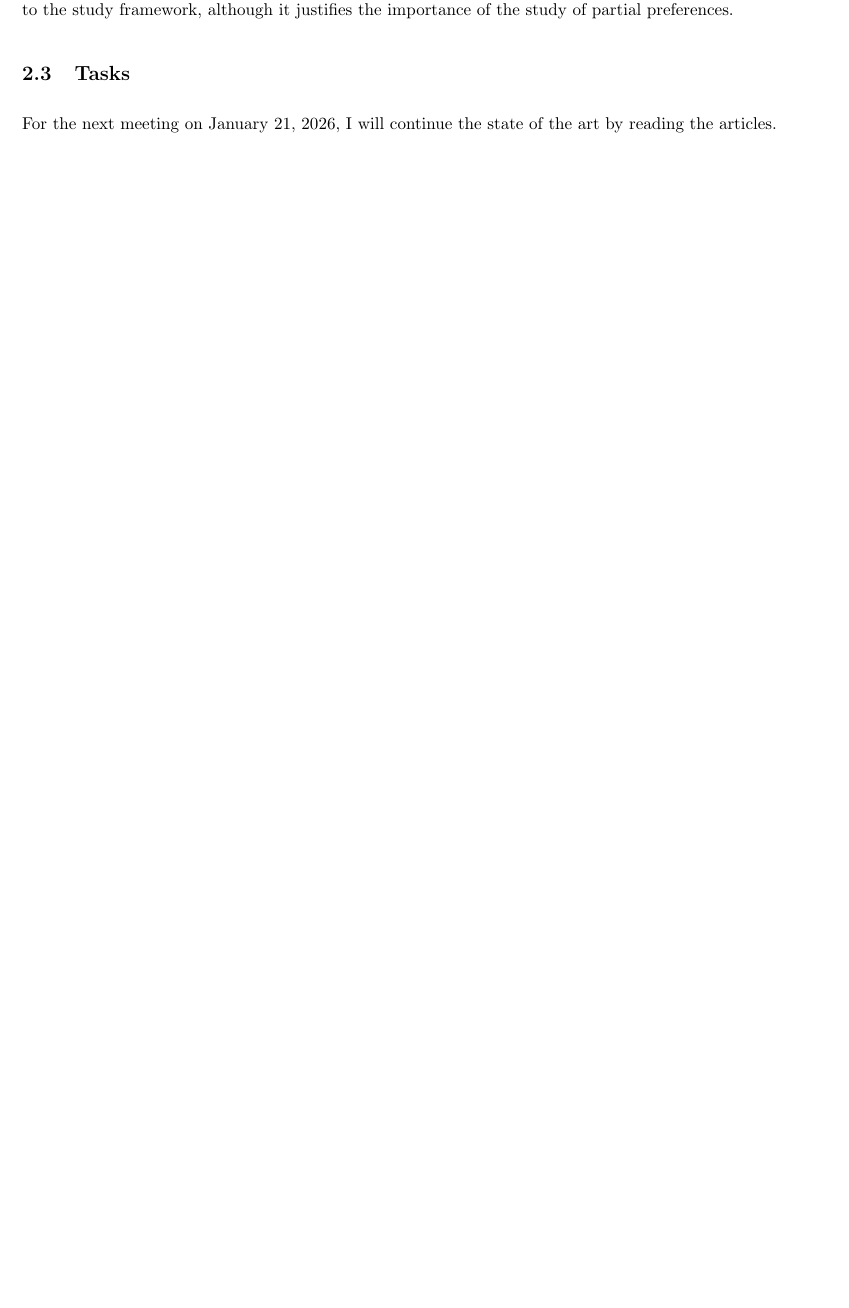
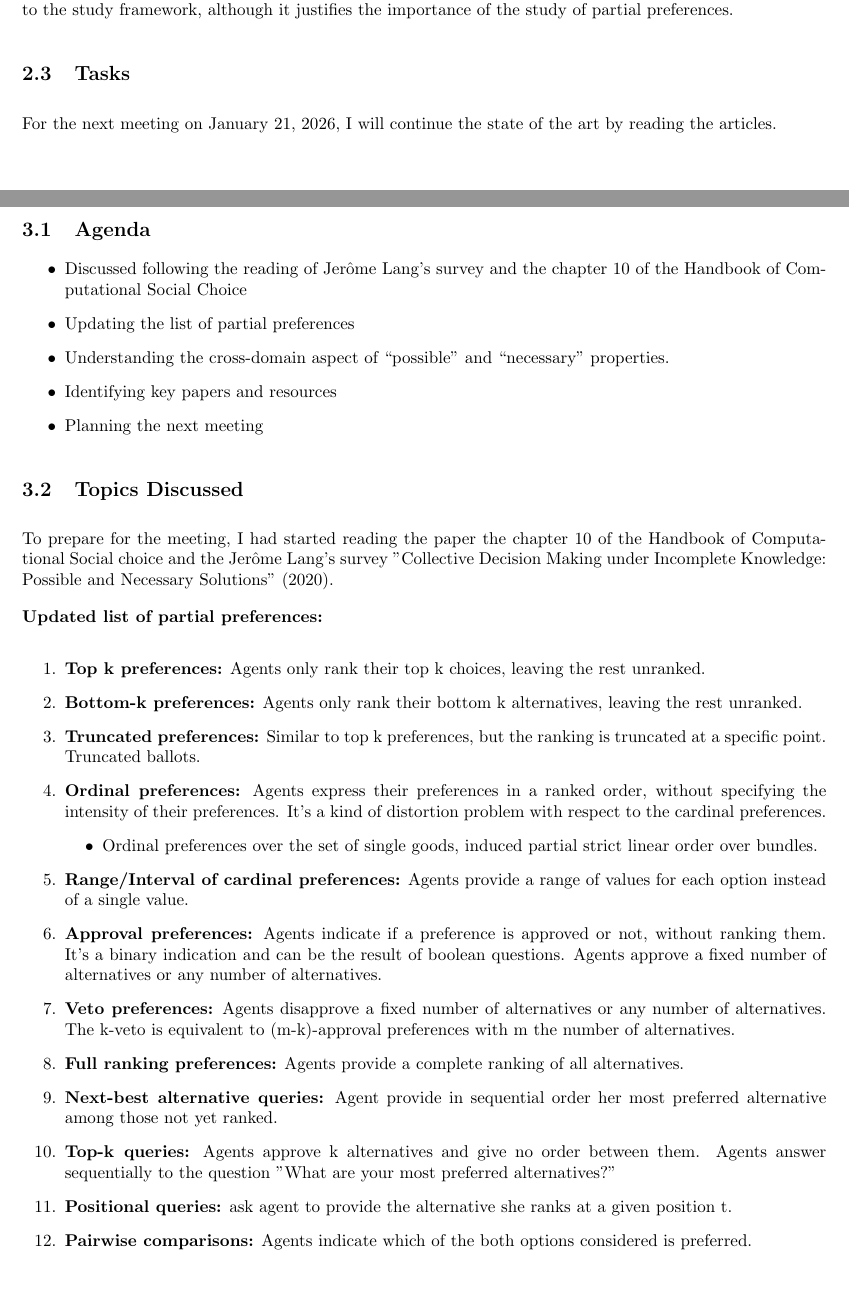
Before and after one commit to anaellewilczynski/ter-julie, a LaTeX document (NotesReunions.tex): part of page 4 of 4 before the commit and two parts of pages 4 and 5 of 6 after it, the two joined at a grey line, cut so that both start at the same text, the shorter picture padded with empty space. Compiled offline with pdfLaTeX.

Commit message:
Add Meeting 4 notes

```diff
--- a/NotesReunions.tex
+++ b/NotesReunions.tex
@@ -101,3 +101,38 @@ For the next meeting on January 21, 2026, I will continue the state of the art b
 
 \newpage
 
+% ============ RÉUNION 4 ============
+\section{Meeting 4 [03/02/2026]}
+
+\subsection{Agenda}
+\begin{itemize}
+    \item Discussed following the reading of Jerôme Lang's survey and the chapter 10 of the Handbook of Computational Social Choice
+    \item Updating the list of partial preferences
+    \item Understanding the cross-domain aspect of “possible” and “necessary” properties.
+    \item Identifying key papers and resources
+    \item Planning the next meeting
+\end{itemize}
+
+\subsection{Topics Discussed}
+
+To prepare for the meeting, I had started reading the paper the chapter 10 of the Handbook of Computational Social choice and the Jerôme Lang's survey "Collective Decision Making under Incomplete Knowledge:
+Possible and Necessary Solutions" (2020).
+
+\textbf{Updated list of partial preferences:}
+\begin{enumerate}
+    \item \textbf{Top k preferences:} Agents only rank their top k choices, leaving the rest unranked.
+    \item \textbf{Bottom-k preferences:} Agents only rank their bottom k alternatives, leaving the rest unranked.
+    \item \textbf{Truncated preferences:} Similar to top k preferences, but the ranking is truncated at a specific point. Truncated ballots.
+    \item \textbf{Ordinal preferences:} Agents express their preferences in a ranked order, without specifying the intensity of their preferences. It's a kind of distortion problem with respect to the cardinal preferences.
+    \begin{itemize}
+        \item Ordinal preferences over the set of single goods, induced partial strict linear order over bundles.
+    \end{itemize}
+    \item \textbf{Range/Interval of cardinal preferences:} Agents provide a range of values for each option instead of a single value.
+    \item \textbf{Approval preferences:} Agents indicate if a preference is approved or not, without ranking them. It's a binary indication and can be the result of boolean questions. Agents approve a fixed number of alternatives or any number of alternatives.
+    \item \textbf{Veto preferences:} Agents disapprove a fixed number of alternatives or any number of alternatives. The k-veto is equivalent to (m-k)-approval preferences with m the number of alternatives.
+    \item \textbf{Full ranking preferences:} Agents provide a complete ranking of all alternatives.
+    \item \textbf{Next-best alternative queries:} Agent provide in sequential order her most preferred alternative among those not yet ranked.
+    \item \textbf{Top-k queries:} Agents approve k alternatives and give no order between them. Agents answer sequentially to the question "What are your most preferred alternatives?"
+    \item \textbf{Positional queries:} ask agent to provide the alternative she ranks at a given position t.
+    \item \textbf{Pairwise comparisons:} Agents indicate which of the both options considered is preferred.
+    \item \textbf{Single peak preferences:} Agents have a most preferred option, and their preference decreases as they move away from this peak (unimodal).
```
Also changed, not shown: NotesReunions.tex (29 more changed lines), 1 other file.
